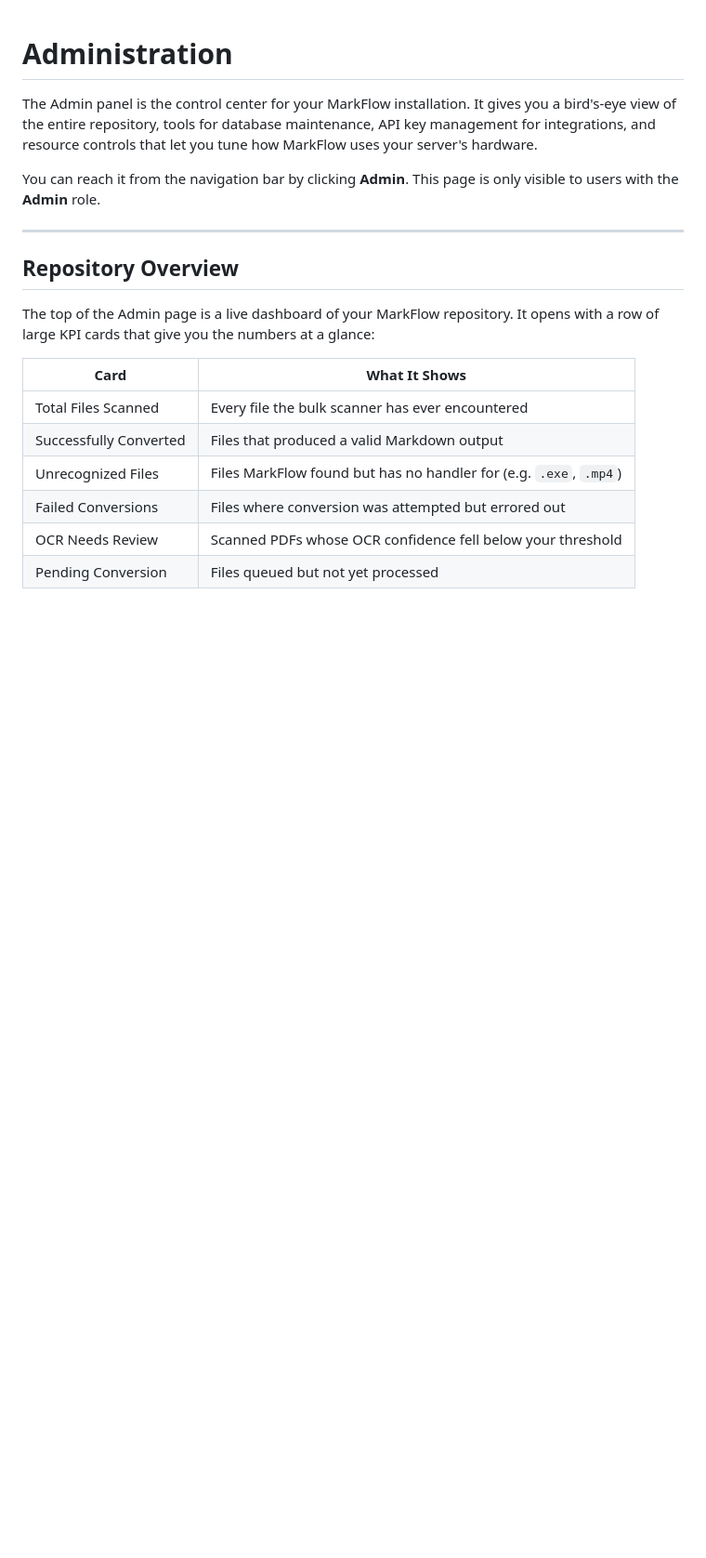
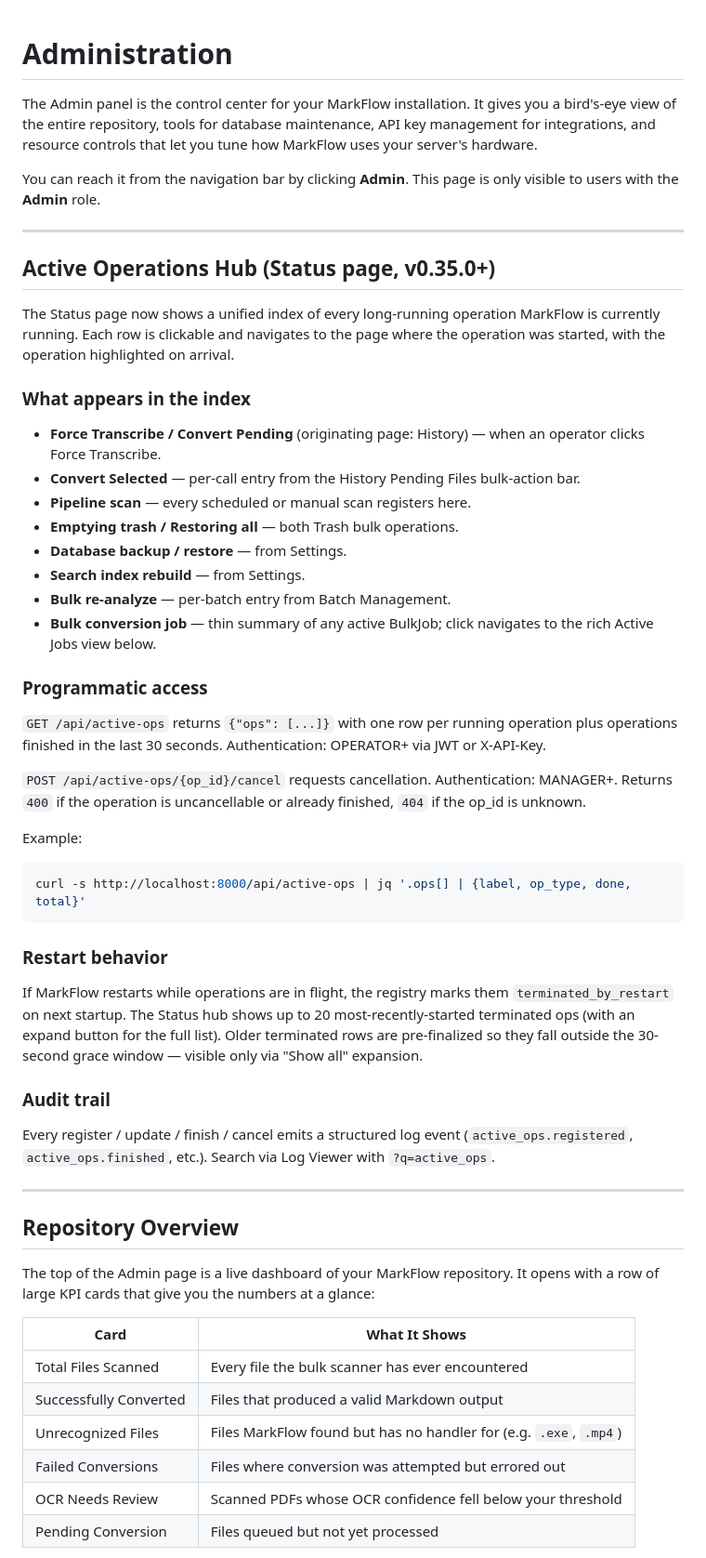
Before and after one commit to theace26/Doc-Conversion-2026, a Markdown page: docs/help/admin-tools.md, the part around the change. Shown at 93% size. Drawn GitHub-style; blank space fills up the shorter version.

Commit message:
docs(active_ops): whats-new + admin-tools entries for v0.35.0 (Tasks 41-42)
Co-Authored-By: Claude Sonnet 4.6 <noreply@anthropic.com>

````diff
--- a/docs/help/admin-tools.md
+++ b/docs/help/admin-tools.md
@@ -7,6 +7,42 @@ uses your server's hardware.
 
 You can reach it from the navigation bar by clicking **Admin**. This page is only
 visible to users with the **Admin** role.
+
+---
+
+## Active Operations Hub (Status page, v0.35.0+)
+
+The Status page now shows a unified index of every long-running operation MarkFlow is currently running. Each row is clickable and navigates to the page where the operation was started, with the operation highlighted on arrival.
+
+### What appears in the index
+
+- **Force Transcribe / Convert Pending** (originating page: History) — when an operator clicks Force Transcribe.
+- **Convert Selected** — per-call entry from the History Pending Files bulk-action bar.
+- **Pipeline scan** — every scheduled or manual scan registers here.
+- **Emptying trash / Restoring all** — both Trash bulk operations.
+- **Database backup / restore** — from Settings.
+- **Search index rebuild** — from Settings.
+- **Bulk re-analyze** — per-batch entry from Batch Management.
+- **Bulk conversion job** — thin summary of any active BulkJob; click navigates to the rich Active Jobs view below.
+
+### Programmatic access
+
+`GET /api/active-ops` returns `{"ops": [...]}` with one row per running operation plus operations finished in the last 30 seconds. Authentication: OPERATOR+ via JWT or X-API-Key.
+
+`POST /api/active-ops/{op_id}/cancel` requests cancellation. Authentication: MANAGER+. Returns `400` if the operation is uncancellable or already finished, `404` if the op_id is unknown.
+
+Example:
+```bash
+curl -s http://localhost:8000/api/active-ops | jq '.ops[] | {label, op_type, done, total}'
+```
+
+### Restart behavior
+
+If MarkFlow restarts while operations are in flight, the registry marks them `terminated_by_restart` on next startup. The Status hub shows up to 20 most-recently-started terminated ops (with an expand button for the full list). Older terminated rows are pre-finalized so they fall outside the 30-second grace window — visible only via "Show all" expansion.
+
+### Audit trail
+
+Every register / update / finish / cancel emits a structured log event (`active_ops.registered`, `active_ops.finished`, etc.). Search via Log Viewer with `?q=active_ops`.
 
 ---
 
````
Also changed, not shown: docs/help/whats-new.md (+23 -0 lines).
